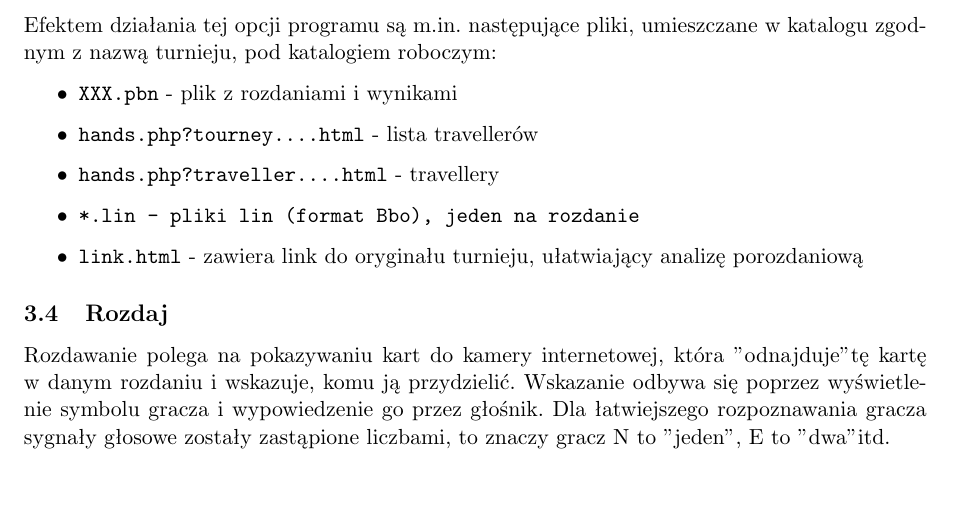
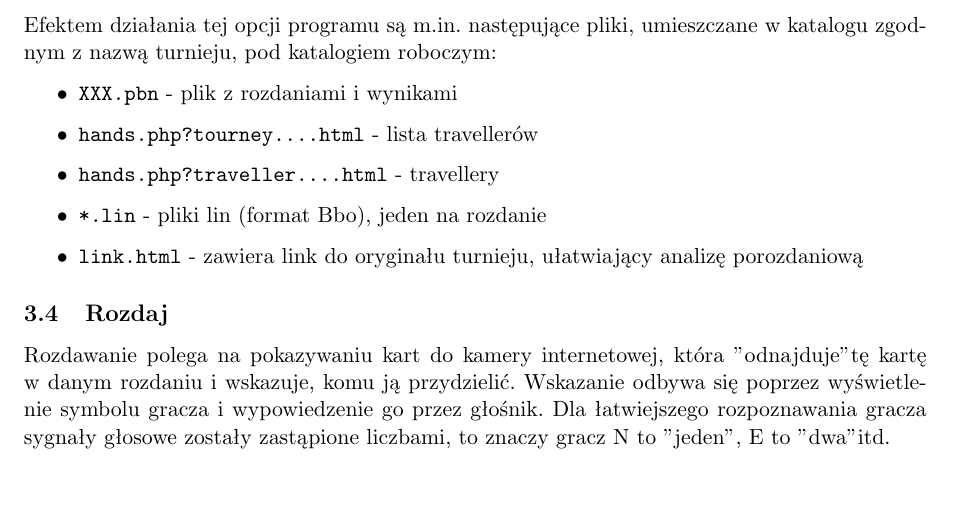
Before and after one commit to jarekczek/pbntools, a LaTeX document (doc/help_pl.tex): part of page 4 of 8, cut so that both start at the same text. Compiled offline with pdfLaTeX; the source files are stored in an older character set and shown here as Unicode; a LaTeX package or settings file that is missing is left out.

Commit message:
doc fix, missing ending !

```diff
--- a/doc/help_pl.tex
+++ b/doc/help_pl.tex
@@ -247,7 +247,7 @@ można potem wygodnie analizować rozdania tuż po ich rozegraniu.
   \item \verb!XXX.pbn! - plik z rozdaniami i wynikami
   \item \verb!hands.php?tourney....html! - lista travellerów
   \item \verb!hands.php?traveller....html! - travellery
-  \item \verb!*.lin - pliki lin (format Bbo), jeden na rozdanie
+  \item \verb!*.lin! - pliki lin (format Bbo), jeden na rozdanie
   \item \verb!link.html! - zawiera link do oryginału turnieju, ułatwiający analizę porozdaniową
   \end{itemize}
 %}}}
```
